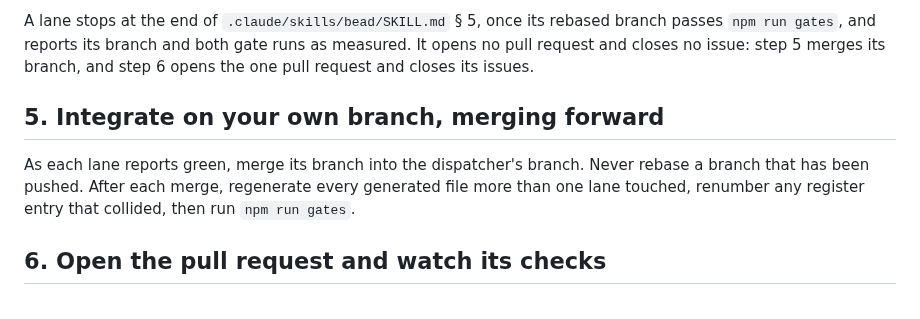
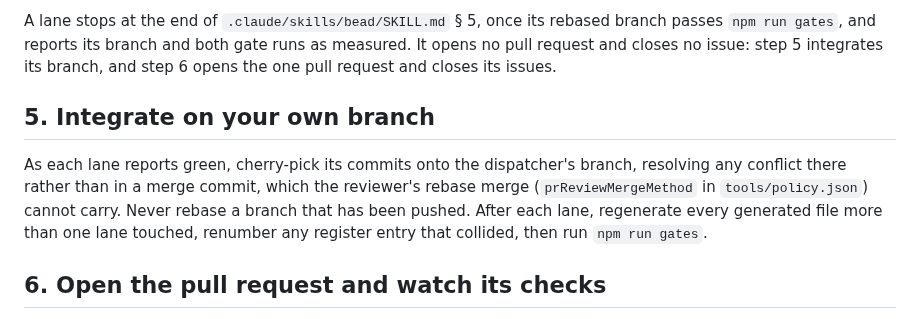
Before and after one commit to jasonroberts-tw/asdlc-openspec, a Markdown page: .claude/agents/fan-out-work.md, the part around the change. GitHub-like rendering.

Commit message:
fan-out-work § 5 integrates each lane by cherry-picking its commits onto the dispatcher's branch and resolving a conflict there, not by merging: the reviewer's rebase merge (prReviewMergeMethod in tools/policy.json) cannot carry a merge commit's conflict resolution; § 4 says step 5 integrates a lane's branch
Co-Authored-By: Claude Opus 5.5 <noreply@anthropic.com>

```diff
--- a/.claude/agents/fan-out-work.md
+++ b/.claude/agents/fan-out-work.md
@@ -58,13 +58,15 @@ three rules, stated in every brief word for word:
 
 A lane stops at the end of `.claude/skills/bead/SKILL.md` § 5, once its rebased branch passes
 `npm run gates`, and reports its branch and both gate runs as measured. It opens no pull request
-and closes no issue: step 5 merges its branch, and step 6 opens the one pull request and closes its
+and closes no issue: step 5 integrates its branch, and step 6 opens the one pull request and closes its
 issues.
 
-## 5. Integrate on your own branch, merging forward
+## 5. Integrate on your own branch
 
-As each lane reports green, merge its branch into the dispatcher's branch. Never rebase a branch
-that has been pushed. After each merge, regenerate every generated file more than one lane touched,
+As each lane reports green, cherry-pick its commits onto the dispatcher's branch, resolving any
+conflict there rather than in a merge commit, which the reviewer's rebase merge
+(`prReviewMergeMethod` in `tools/policy.json`) cannot carry. Never rebase a branch that has been
+pushed. After each lane, regenerate every generated file more than one lane touched,
 renumber any register entry that collided, then run `npm run gates`.
 
 ## 6. Open the pull request and watch its checks
```
